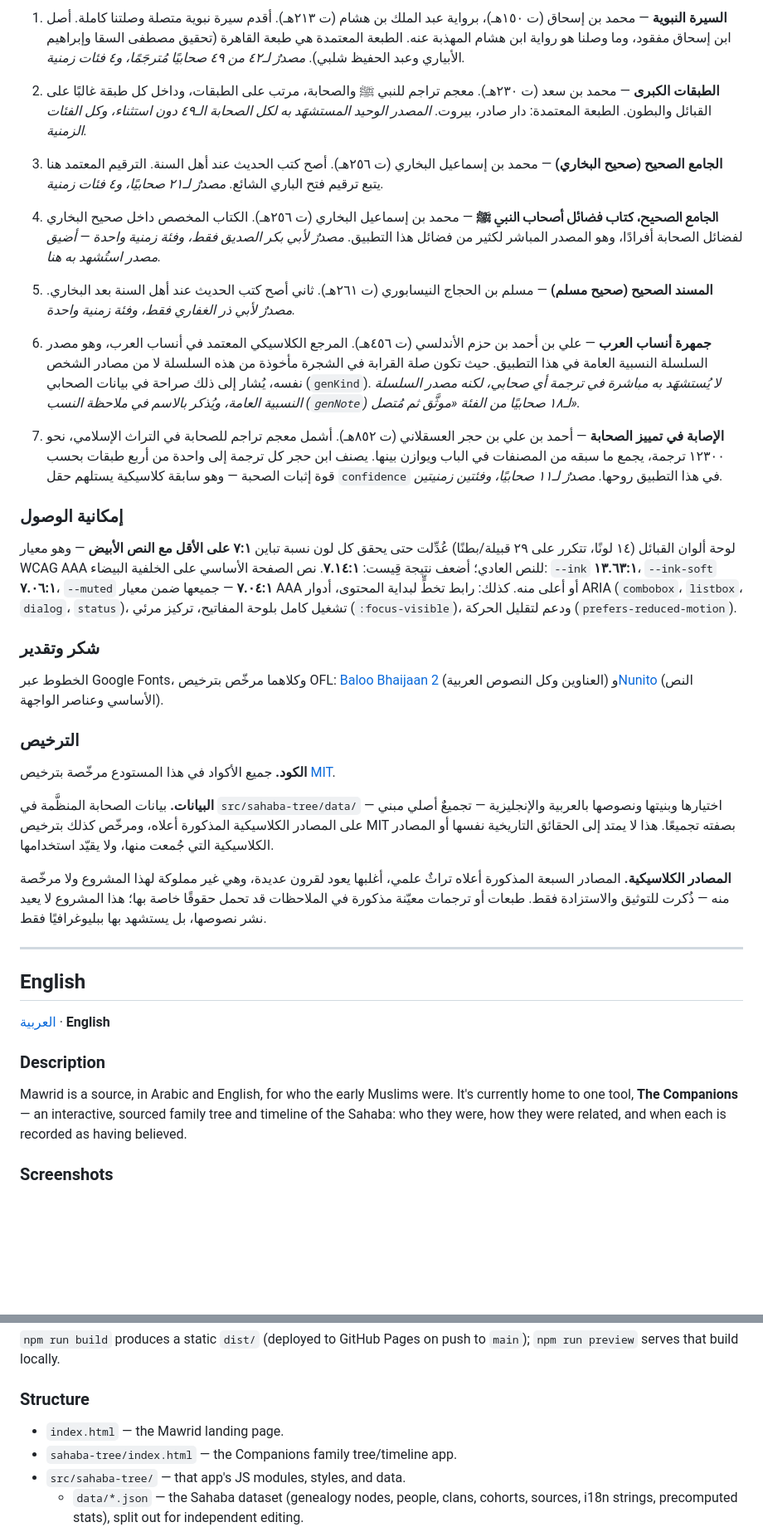
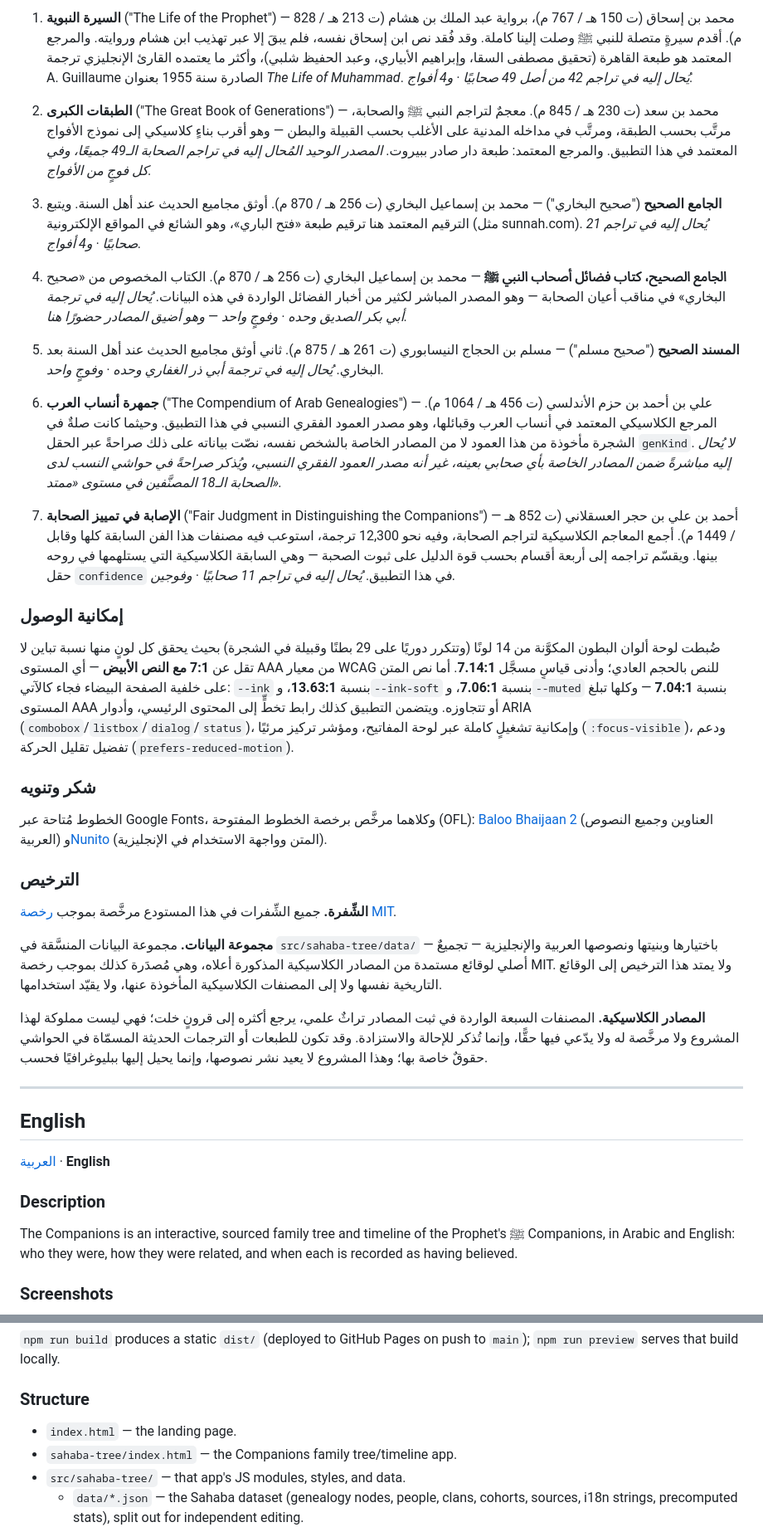
Before and after one commit to aelbuni/Mawrid, a Markdown page: README.md, 2 parts joined by grey strips. Shown at 83% size. GitHub-like rendering; blank space fills up the shorter version.

```diff
--- a/README.md
+++ b/README.md
@@ -73,47 +73,47 @@ npm run dev
 
-1. **السيرة النبوية** — محمد بن إسحاق (ت ١٥٠هـ)، برواية عبد الملك بن هشام (ت ٢١٣هـ).
-   أقدم سيرة نبوية متصلة وصلتنا كاملة. أصل ابن إسحاق مفقود، وما وصلنا هو رواية ابن هشام المهذبة عنه. الطبعة المعتمدة هي طبعة القاهرة (تحقيق مصطفى السقا وإبراهيم الأبياري وعبد الحفيظ شلبي).
-   *مصدرٌ لـ٤٢ من ٤٩ صحابيًا مُترجَمًا، و٤ فئات زمنية.*
+1. **السيرة النبوية** ("The Life of the Prophet") — محمد بن إسحاق (ت 150 هـ / 767 م)، برواية عبد الملك بن هشام (ت 213 هـ / 828 م).
+   أقدم سيرةٍ متصلة للنبي ﷺ وصلت إلينا كاملة. وقد فُقد نص ابن إسحاق نفسه، فلم يبقَ إلا عبر تهذيب ابن هشام وروايته. والمرجع المعتمد هو طبعة القاهرة (تحقيق مصطفى السقا، وإبراهيم الأبياري، وعبد الحفيظ شلبي)، وأكثر ما يعتمده القارئ الإنجليزي ترجمة A. Guillaume الصادرة سنة 1955 بعنوان *The Life of Muhammad*.
+   *يُحال إليه في تراجم 42 من أصل 49 صحابيًا · و4 أفواج.*
 
-2. **الطبقات الكبرى** — محمد بن سعد (ت ٢٣٠هـ).
-   معجم تراجم للنبي ﷺ والصحابة، مرتب على الطبقات، وداخل كل طبقة غالبًا على القبائل والبطون. الطبعة المعتمدة: دار صادر، بيروت.
-   *المصدر الوحيد المستشهَد به لكل الصحابة الـ٤٩ دون استثناء، وكل الفئات الزمنية.*
+2. **الطبقات الكبرى** ("The Great Book of Generations") — محمد بن سعد (ت 230 هـ / 845 م).
+   معجمٌ لتراجم النبي ﷺ والصحابة، مرتَّب بحسب الطبقة، ومرتَّب في مداخله المدنية على الأغلب بحسب القبيلة والبطن — وهو أقرب بناءٍ كلاسيكي إلى نموذج الأفواج المعتمد في هذا التطبيق. والمرجع المعتمد: طبعة دار صادر ببيروت.
+   *المصدر الوحيد المُحال إليه في تراجم الصحابة الـ49 جميعًا، وفي كل فوجٍ من الأفواج.*
 
-3. **الجامع الصحيح (صحيح البخاري)** — محمد بن إسماعيل البخاري (ت ٢٥٦هـ).
-   أصح كتب الحديث عند أهل السنة. الترقيم المعتمد هنا يتبع ترقيم فتح الباري الشائع.
-   *مصدرٌ لـ٢١ صحابيًا، و٤ فئات زمنية.*
+3. **الجامع الصحيح** ("صحيح البخاري") — محمد بن إسماعيل البخاري (ت 256 هـ / 870 م).
+   أوثق مجاميع الحديث عند أهل السنة. ويتبع الترقيم المعتمد هنا ترقيم طبعة «فتح الباري»، وهو الشائع في المواقع الإلكترونية (مثل sunnah.com).
+   *يُحال إليه في تراجم 21 صحابيًا · و4 أفواج.*
 
-4. **الجامع الصحيح، كتاب فضائل أصحاب النبي ﷺ** — محمد بن إسماعيل البخاري (ت ٢٥٦هـ).
-   الكتاب المخصص داخل صحيح البخاري لفضائل الصحابة أفرادًا، وهو المصدر المباشر لكثير من فضائل هذا التطبيق.
-   *مصدرٌ لأبي بكر الصديق فقط، وفئة زمنية واحدة — أضيق مصدر استُشهد به هنا.*
+4. **الجامع الصحيح، كتاب فضائل أصحاب النبي ﷺ** — محمد بن إسماعيل البخاري (ت 256 هـ / 870 م).
+   الكتاب المخصوص من «صحيح البخاري» في مناقب أعيان الصحابة — وهو المصدر المباشر لكثير من أخبار الفضائل الواردة في هذه البيانات.
+   *يُحال إليه في ترجمة أبي بكر الصديق وحده · وفوجٍ واحد — وهو أضيق المصادر حضورًا هنا.*
 
-5. **المسند الصحيح (صحيح مسلم)** — مسلم بن الحجاج النيسابوري (ت ٢٦١هـ).
-   ثاني أصح كتب الحديث عند أهل السنة بعد البخاري.
-   *مصدرٌ لأبي ذر الغفاري فقط، وفئة زمنية واحدة.*
+5. **المسند الصحيح** ("صحيح مسلم") — مسلم بن الحجاج النيسابوري (ت 261 هـ / 875 م).
+   ثاني أوثق مجاميع الحديث عند أهل السنة بعد البخاري.
+   *يُحال إليه في ترجمة أبي ذر الغفاري وحده · وفوجٍ واحد.*
 
-6. **جمهرة أنساب العرب** — علي بن أحمد بن حزم الأندلسي (ت ٤٥٦هـ).
-   المرجع الكلاسيكي المعتمد في أنساب العرب، وهو مصدر السلسلة النسبية العامة في هذا التطبيق. حيث تكون صلة القرابة في الشجرة مأخوذة من هذه السلسلة لا من مصادر الشخص نفسه، يُشار إلى ذلك صراحة في بيانات الصحابي (`genKind`).
-   *لا يُستشهَد به مباشرة في ترجمة أي صحابي، لكنه مصدر السلسلة النسبية العامة، ويُذكر بالاسم في ملاحظة النسب (`genNote`) لـ١٨ صحابيًا من الفئة «موثَّق ثم مُتصل».*
+6. **جمهرة أنساب العرب** ("The Compendium of Arab Genealogies") — علي بن أحمد بن حزم الأندلسي (ت 456 هـ / 1064 م).
+   المرجع الكلاسيكي المعتمد في أنساب العرب وقبائلها، وهو مصدر العمود الفقري النسبي في هذا التطبيق. وحيثما كانت صلةٌ في الشجرة مأخوذة من هذا العمود لا من المصادر الخاصة بالشخص نفسه، نصّت بياناته على ذلك صراحةً عبر الحقل `genKind`.
+   *لا يُحال إليه مباشرةً ضمن المصادر الخاصة بأي صحابي بعينه، غير أنه مصدر العمود الفقري النسبي، ويُذكر صراحةً في حواشي النسب لدى الصحابة الـ18 المصنَّفين في مستوى «ممتد».*
 
-7. **الإصابة في تمييز الصحابة** — أحمد بن علي بن حجر العسقلاني (ت ٨٥٢هـ).
-   أشمل معجم تراجم للصحابة في التراث الإسلامي، نحو ١٢٣٠٠ ترجمة، يجمع ما سبقه من المصنفات في الباب ويوازن بينها. يصنف ابن حجر كل ترجمة إلى واحدة من أربع طبقات بحسب قوة إثبات الصحبة — وهو سابقة كلاسيكية يستلهم حقل `confidence` في هذا التطبيق روحها.
-   *مصدرٌ لـ١١ صحابيًا، وفئتين زمنيتين.*
+7. **الإصابة في تمييز الصحابة** ("Fair Judgment in Distinguishing the Companions") — أحمد بن علي بن حجر العسقلاني (ت 852 هـ / 1449 م).
+   أجمع المعاجم الكلاسيكية لتراجم الصحابة، وفيه نحو 12,300 ترجمة، استوعب فيه مصنفات هذا الفن السابقة كلها وقابل بينها. ويقسّم تراجمه إلى أربعة أقسام بحسب قوة الدليل على ثبوت الصحبة — وهي السابقة الكلاسيكية التي يستلهمها في روحه حقل `confidence` في هذا التطبيق.
+   *يُحال إليه في تراجم 11 صحابيًا · وفوجين.*
 
 ### إمكانية الوصول
 
-لوحة ألوان القبائل (١٤ لونًا، تتكرر على ٢٩ قبيلة/بطنًا) عُدِّلت حتى يحقق كل لون نسبة تباين **٧:١ على الأقل مع النص الأبيض** — وهو معيار WCAG AAA للنص العادي؛ أضعف نتيجة قِيست: **٧.١٤:١**. نص الصفحة الأساسي على الخلفية البيضاء: `--ink` **١٣.٦٣:١**، `--ink-soft` **٧.٠٦:١**، `--muted` **٧.٠٤:١** — جميعها ضمن معيار AAA أو أعلى منه. كذلك: رابط تخطٍّ لبداية المحتوى، أدوار ARIA (`combobox`، `listbox`، `dialog`، `status`)، تشغيل كامل بلوحة المفاتيح، تركيز مرئي (`:focus-visible`)، ودعم لتقليل الحركة (`prefers-reduced-motion`).
+ضُبطت لوحة ألوان البطون المكوَّنة من 14 لونًا (وتتكرر دوريًا على 29 بطنًا وقبيلة في الشجرة) بحيث يحقق كل لونٍ منها نسبة تباين لا تقل عن **7:1 مع النص الأبيض** — أي المستوى AAA من معيار WCAG للنص بالحجم العادي؛ وأدنى قياسٍ مسجَّل **7.14:1**. أما نص المتن على خلفية الصفحة البيضاء فجاء كالآتي: `--ink` بنسبة **13.63:1**، و`--ink-soft` بنسبة **7.06:1**، و`--muted` بنسبة **7.04:1** — وكلها تبلغ المستوى AAA أو تتجاوزه. ويتضمن التطبيق كذلك رابط تخطٍّ إلى المحتوى الرئيسي، وأدوار ARIA (`combobox`/`listbox`/`dialog`/`status`)، وإمكانية تشغيلٍ كاملة عبر لوحة المفاتيح، ومؤشر تركيز مرئيًا (`:focus-visible`)، ودعم تفضيل تقليل الحركة (`prefers-reduced-motion`).
 
-### شكر وتقدير
+### شكر وتنويه
 
-الخطوط عبر Google Fonts، وكلاهما مرخّص بترخيص OFL: [Baloo Bhaijaan 2](https://fonts.google.com/specimen/Baloo+Bhaijaan+2) (العناوين وكل النصوص العربية) و[Nunito](https://fonts.google.com/specimen/Nunito) (النص الأساسي وعناصر الواجهة).
+الخطوط مُتاحة عبر Google Fonts، وكلاهما مرخَّص برخصة الخطوط المفتوحة (OFL): [Baloo Bhaijaan 2](https://fonts.google.com/specimen/Baloo+Bhaijaan+2) (العناوين وجميع النصوص العربية) و[Nunito](https://fonts.google.com/specimen/Nunito) (المتن وواجهة الاستخدام في الإنجليزية).
 
 ### الترخيص
 
-**الكود.** جميع الأكواد في هذا المستودع مرخّصة بترخيص [MIT](./LICENSE).
+**الشِّفرة.** جميع الشِّفرات في هذا المستودع مرخَّصة بموجب [رخصة MIT](./LICENSE).
 
-**البيانات.** بيانات الصحابة المنظَّمة في `src/sahaba-tree/data/` — اختيارها وبنيتها ونصوصها بالعربية والإنجليزية — تجميعٌ أصلي مبني على المصادر الكلاسيكية المذكورة أعلاه، ومرخّص كذلك بترخيص MIT بصفته تجميعًا. هذا لا يمتد إلى الحقائق التاريخية نفسها أو المصادر الكلاسيكية التي جُمعت منها، ولا يقيّد استخدامها.
+**مجموعة البيانات.** مجموعة البيانات المنسَّقة في `src/sahaba-tree/data/` — باختيارها وبنيتها ونصوصها العربية والإنجليزية — تجميعٌ أصلي لوقائع مستمدة من المصادر الكلاسيكية المذكورة أعلاه، وهي مُصدَرة كذلك بموجب رخصة MIT. ولا يمتد هذا الترخيص إلى الوقائع التاريخية نفسها ولا إلى المصنفات الكلاسيكية المأخوذة عنها، ولا يقيّد استخدامها.
 
-**المصادر الكلاسيكية.** المصادر السبعة المذكورة أعلاه تراثٌ علمي، أغلبها يعود لقرون عديدة، وهي غير مملوكة لهذا المشروع ولا مرخّصة منه — ذُكرت للتوثيق والاستزادة فقط. طبعات أو ترجمات معيّنة مذكورة في الملاحظات قد تحمل حقوقًا خاصة بها؛ هذا المشروع لا يعيد نشر نصوصها، بل يستشهد بها ببليوغرافيًا فقط.
+**المصادر الكلاسيكية.** المصنفات السبعة الواردة في ثبت المصادر تراثٌ علمي، يرجع أكثره إلى قرونٍ خلت؛ فهي ليست مملوكة لهذا المشروع ولا مرخَّصة له ولا يدّعي فيها حقًّا، وإنما تُذكر للإحالة والاستزادة. وقد تكون للطبعات أو الترجمات الحديثة المسمّاة في الحواشي حقوقٌ خاصة بها؛ وهذا المشروع لا يعيد نشر نصوصها، وإنما يحيل إليها ببليوغرافيًا فحسب.
 
 ---
 
@@ -125,7 +125,7 @@ npm run dev
 
 ### Description
 
-Mawrid is a source, in Arabic and English, for who the early Muslims were. It's currently home to one tool, **The Companions** — an interactive, sourced family tree and timeline of the Sahaba: who they were, how they were related, and when each is recorded as having believed.
+The Companions is an interactive, sourced family tree and timeline of the Prophet's ﷺ Companions, in Arabic and English: who they were, how they were related, and when each is recorded as having believed.
 
 ### Screenshots
 
@@ -154,7 +154,7 @@ npm run dev
 
 ### Structure
 
-- `index.html` — the Mawrid landing page.
+- `index.html` — the landing page.
 - `sahaba-tree/index.html` — the Companions family tree/timeline app.
 - `src/sahaba-tree/` — that app's JS modules, styles, and data.
   - `data/*.json` — the Sahaba dataset (genealogy nodes, people, clans, cohorts, sources, i18n strings, precomputed stats), split out for independent editing.
```
Also changed, not shown: other parts of README.md (+30 -30 lines).
